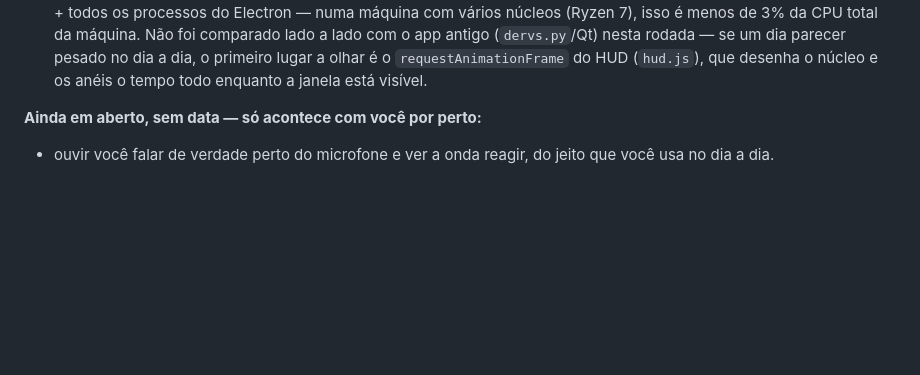
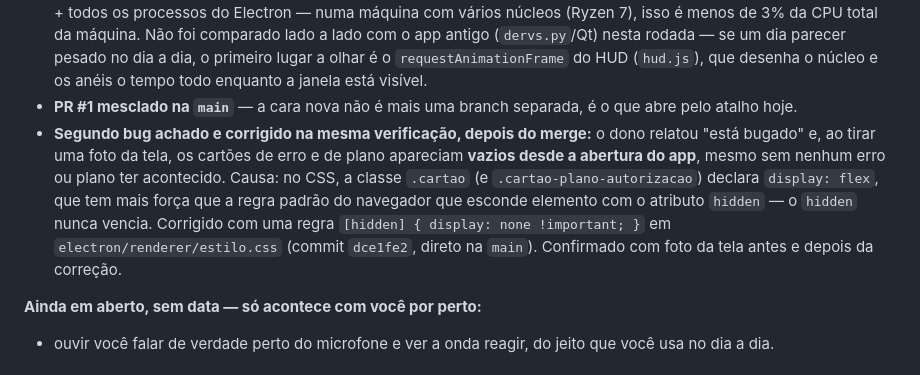
Before and after one commit to garcia-goncalves/dervs-voz, a Markdown page: ESTADO.md, the part around the change. Drawn GitHub-style; blank space fills up the shorter version.

Commit message:
docs(estado): registra o merge do PR #1 e o bug de CSS achado depois
O dono relatou "esta bugado" apos o merge -- os cartoes de erro/plano
apareciam vazios desde a abertura, sem nenhum erro/plano de verdade.
Achado e corrigido (commit dce1fe2). Documenta os dois no ESTADO.md para
a proxima sessao nao reabrir a investigacao do zero.

Co-Authored-By: Claude Opus 5 <noreply@anthropic.com>

```diff
--- a/ESTADO.md
+++ b/ESTADO.md
@@ -218,6 +218,18 @@ Em ordem de valor para você:
   (`dervs.py`/Qt) nesta rodada — se um dia parecer pesado no dia a dia, o
   primeiro lugar a olhar é o `requestAnimationFrame` do HUD (`hud.js`), que
   desenha o núcleo e os anéis o tempo todo enquanto a janela está visível.
+- **PR #1 mesclado na `main`** — a cara nova não é mais uma branch separada,
+  é o que abre pelo atalho hoje.
+- **Segundo bug achado e corrigido na mesma verificação, depois do merge:**
+  o dono relatou "está bugado" e, ao tirar uma foto da tela, os cartões de
+  erro e de plano apareciam **vazios desde a abertura do app**, mesmo sem
+  nenhum erro ou plano ter acontecido. Causa: no CSS, a classe `.cartao`
+  (e `.cartao-plano-autorizacao`) declara `display: flex`, que tem mais
+  força que a regra padrão do navegador que esconde elemento com o
+  atributo `hidden` — o `hidden` nunca vencia. Corrigido com uma regra
+  `[hidden] { display: none !important; }` em `electron/renderer/estilo.css`
+  (commit `dce1fe2`, direto na `main`). Confirmado com foto da tela antes e
+  depois da correção.
 
 **Ainda em aberto, sem data — só acontece com você por perto:**
 - ouvir você falar de verdade perto do microfone e ver a onda reagir, do
```
